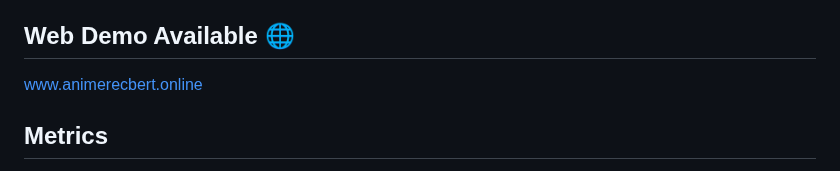
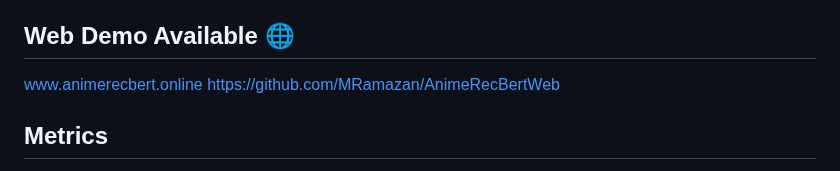
Before and after one commit to MRamazan/AnimeRecBERT, a Markdown page: README.md, the part around the change. Drawn GitHub-style.

```diff
--- a/README.md
+++ b/README.md
@@ -11,6 +11,7 @@ This project provides a solid foundation for further development in personalized
 
 ## Web Demo Available 🌐
 www.animerecbert.online
+https://github.com/MRamazan/AnimeRecBertWeb
 
 ## Metrics
 The model trained on a large-scale dataset with 560,000 users and 54 million ratings. Below are the Top-K recommendation metrics:
```
